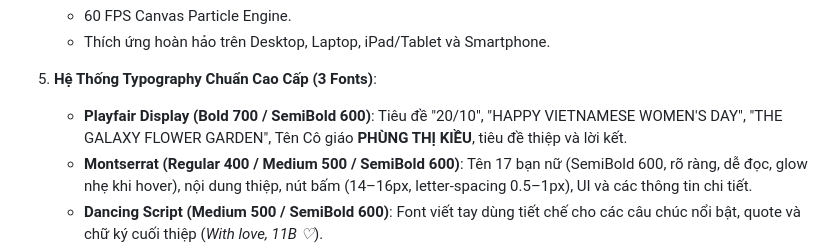
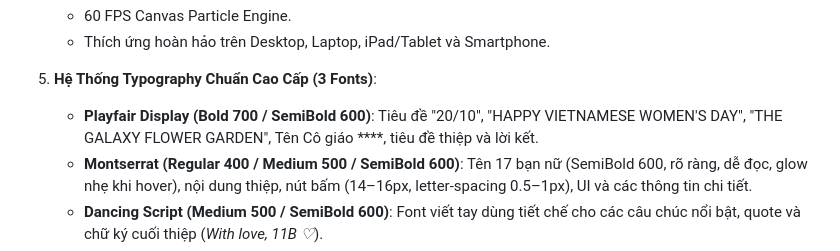
Before and after one commit to plmcode000/chuyen-du-hanh-11b, a Markdown page: README.md, the part around the change. Rendered like a GitHub page.

Commit message:
Update typography section in README.md
Removed the name of the teacher in the typography section.

```diff
--- a/README.md
+++ b/README.md
@@ -29,7 +29,7 @@ Một món quà kỹ thuật số đặc biệt, cinematic, lãng mạn và đ
    - Thích ứng hoàn hảo trên Desktop, Laptop, iPad/Tablet và Smartphone.
 
 5. **Hệ Thống Typography Chuẩn Cao Cấp (3 Fonts)**:
-   - **Playfair Display (Bold 700 / SemiBold 600)**: Tiêu đề "20/10", "HAPPY VIETNAMESE WOMEN'S DAY", "THE GALAXY FLOWER GARDEN", Tên Cô giáo **PHÙNG THỊ KIỀU**, tiêu đề thiệp và lời kết.
+   - **Playfair Display (Bold 700 / SemiBold 600)**: Tiêu đề "20/10", "HAPPY VIETNAMESE WOMEN'S DAY", "THE GALAXY FLOWER GARDEN", Tên Cô giáo ****, tiêu đề thiệp và lời kết.
    - **Montserrat (Regular 400 / Medium 500 / SemiBold 600)**: Tên 17 bạn nữ (SemiBold 600, rõ ràng, dễ đọc, glow nhẹ khi hover), nội dung thiệp, nút bấm (14–16px, letter-spacing 0.5–1px), UI và các thông tin chi tiết.
    - **Dancing Script (Medium 500 / SemiBold 600)**: Font viết tay dùng tiết chế cho các câu chúc nổi bật, quote và chữ ký cuối thiệp (*With love, 11B ♡*).
    - **Hỗ trợ 100% tiếng Việt chuẩn Unicode**: Đảm bảo hiển thị hoàn hảo đầy đủ dấu cho 17 bạn nữ và cô giáo Phùng Thị Kiều.
```
